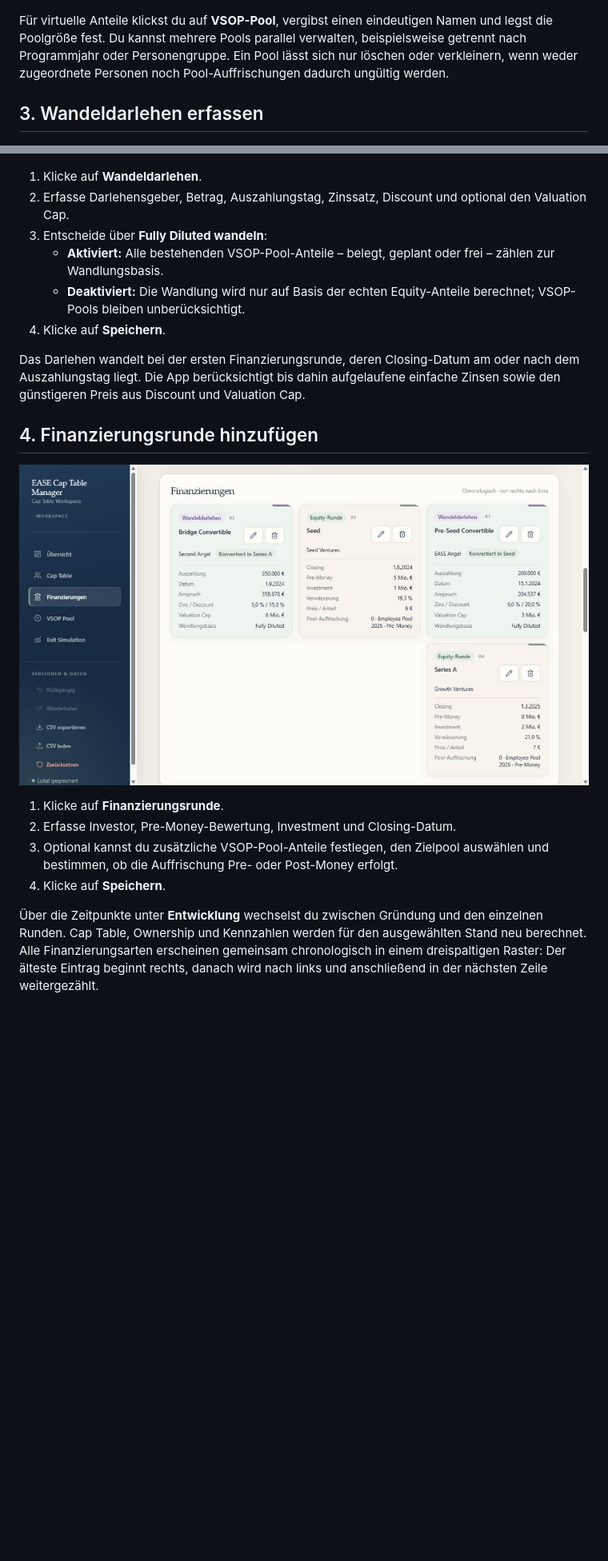
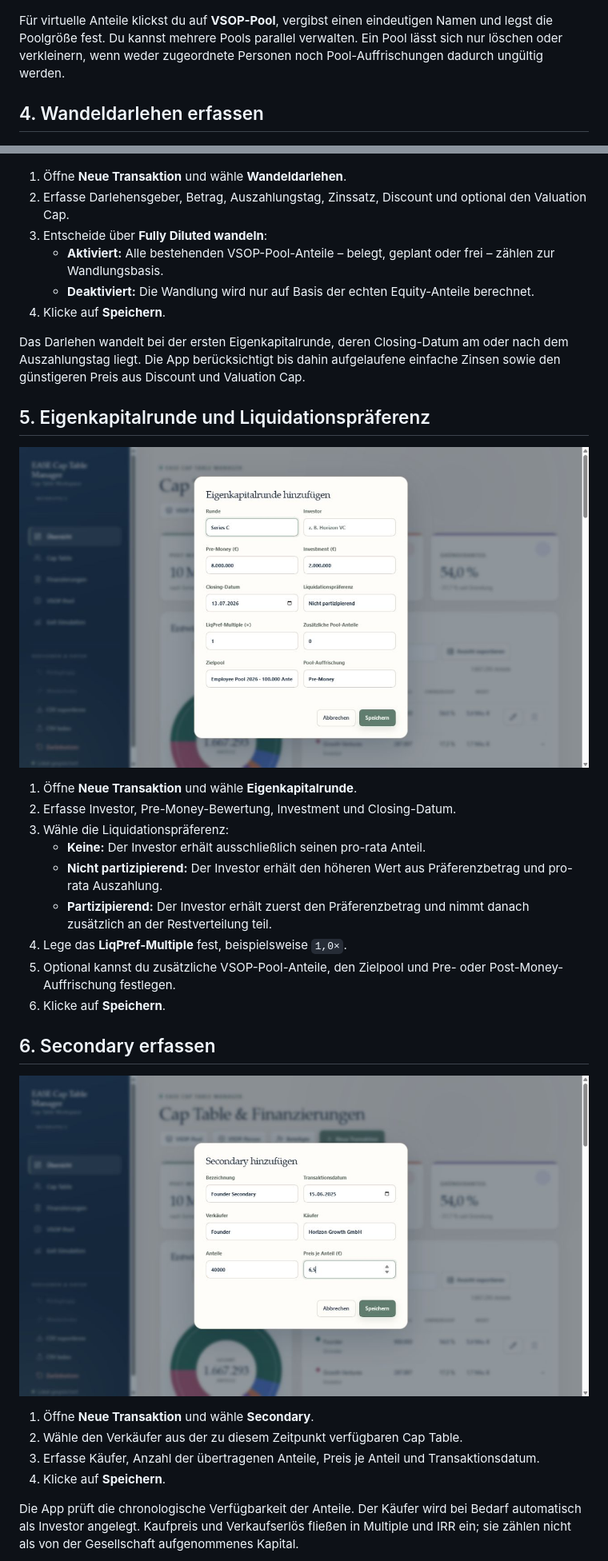
Before and after one commit to fleischer-EASE/EASECapTableManager, a Markdown page: docs/bedienungsanleitung.md, 2 parts joined by grey strips. Shown at 80% size. GitHub-like rendering; pictures changed too: docs/images/03-equity-dialog.png (added), docs/images/03-secondary-dialog.png (added); blank space fills up the shorter version.

```diff
--- a/docs/bedienungsanleitung.md
+++ b/docs/bedienungsanleitung.md
@@ -36,29 +48,43 @@ Nutze die Stift- und Papierkorb-Symbole in der Cap Table, um Datensätze zu bear
 
 ![Dialog zum Anlegen eines VSOP-Pools](images/02-vsop-pool-dialog.jpg)
 
-Für virtuelle Anteile klickst du auf **VSOP-Pool**, vergibst einen eindeutigen Namen und legst die Poolgröße fest. Du kannst mehrere Pools parallel verwalten, beispielsweise getrennt nach Programmjahr oder Personengruppe. Ein Pool lässt sich nur löschen oder verkleinern, wenn weder zugeordnete Personen noch Pool-Auffrischungen dadurch ungültig werden.
+Für virtuelle Anteile klickst du auf **VSOP-Pool**, vergibst einen eindeutigen Namen und legst die Poolgröße fest. Du kannst mehrere Pools parallel verwalten. Ein Pool lässt sich nur löschen oder verkleinern, wenn weder zugeordnete Personen noch Pool-Auffrischungen dadurch ungültig werden.
 
-## 3. Wandeldarlehen erfassen
+## 4. Wandeldarlehen erfassen
 
 ![Dialog zum Anlegen eines Wandeldarlehens](images/02-convertible-dialog.jpg)
 
-1. Klicke auf **Wandeldarlehen**.
+1. Öffne **Neue Transaktion** und wähle **Wandeldarlehen**.
 2. Erfasse Darlehensgeber, Betrag, Auszahlungstag, Zinssatz, Discount und optional den Valuation Cap.
 3. Entscheide über **Fully Diluted wandeln**:
    - **Aktiviert:** Alle bestehenden VSOP-Pool-Anteile – belegt, geplant oder frei – zählen zur Wandlungsbasis.
-   - **Deaktiviert:** Die Wandlung wird nur auf Basis der echten Equity-Anteile berechnet; VSOP-Pools bleiben unberücksichtigt.
+   - **Deaktiviert:** Die Wandlung wird nur auf Basis der echten Equity-Anteile berechnet.
 4. Klicke auf **Speichern**.
 
-Das Darlehen wandelt bei der ersten Finanzierungsrunde, deren Closing-Datum am oder nach dem Auszahlungstag liegt. Die App berücksichtigt bis dahin aufgelaufene einfache Zinsen sowie den günstigeren Preis aus Discount und Valuation Cap.
+Das Darlehen wandelt bei der ersten Eigenkapitalrunde, deren Closing-Datum am oder nach dem Auszahlungstag liegt. Die App berücksichtigt bis dahin aufgelaufene einfache Zinsen sowie den günstigeren Preis aus Discount und Valuation Cap.
 
-## 4. Finanzierungsrunde hinzufügen
+## 5. Eigenkapitalrunde und Liquidationspräferenz
 
-![Chronologische Finanzierungen im Drei-Spalten-Raster](images/03-financing-grid.jpg)
+![Eigenkapitalrunde mit LiqPref-Optionen](images/03-equity-dialog.png)
 
-1. Klicke auf **Finanzierungsrunde**.
+1. Öffne **Neue Transaktion** und wähle **Eigenkapitalrunde**.
 2. Erfasse Investor, Pre-Money-Bewertung, Investment und Closing-Datum.
-3. Optional kannst du zusätzliche VSOP-Pool-Anteile festlegen, den Zielpool auswählen und bestimmen, ob die Auffrischung Pre- oder Post-Money erfolgt.
+3. Wähle die Liquidationspräferenz:
+   - **Keine:** Der Investor erhält ausschließlich seinen pro-rata Anteil.
+   - **Nicht partizipierend:** Der Investor erhält den höheren Wert aus Präferenzbetrag und pro-rata Auszahlung.
+   - **Partizipierend:** Der Investor erhält zuerst den Präferenzbetrag und nimmt danach zusätzlich an der Restverteilung teil.
+4. Lege das **LiqPref-Multiple** fest, beispielsweise `1,0×`.
+5. Optional kannst du zusätzliche VSOP-Pool-Anteile, den Zielpool und Pre- oder Post-Money-Auffrischung festlegen.
+6. Klicke auf **Speichern**.
+
+## 6. Secondary erfassen
+
+![Dialog zum Erfassen einer Secondary](images/03-secondary-dialog.png)
+
+1. Öffne **Neue Transaktion** und wähle **Secondary**.
+2. Wähle den Verkäufer aus der zu diesem Zeitpunkt verfügbaren Cap Table.
+3. Erfasse Käufer, Anzahl der übertragenen Anteile, Preis je Anteil und Transaktionsdatum.
 4. Klicke auf **Speichern**.
 
-Über die Zeitpunkte unter **Entwicklung** wechselst du zwischen Gründung und den einzelnen Runden. Cap Table, Ownership und Kennzahlen werden für den ausgewählten Stand neu berechnet. Alle Finanzierungsarten erscheinen gemeinsam chronologisch in einem dreispaltigen Raster: Der älteste Eintrag beginnt rechts, danach wird nach links und anschließend in der nächsten Zeile weitergezählt.
+Die App prüft die chronologische Verfügbarkeit der Anteile. Der Käufer wird bei Bedarf automatisch als Investor angelegt. Kaufpreis und Verkaufserlös fließen in Multiple und IRR ein; sie zählen nicht als von der Gesellschaft aufgenommenes Kapital.
 
```
Also changed, not shown: other parts of docs/bedienungsanleitung.md (+49 -30 lines), README.md (+9 -6 lines), docs/images/02-neue-transaktion.png (added), 2 other files.
